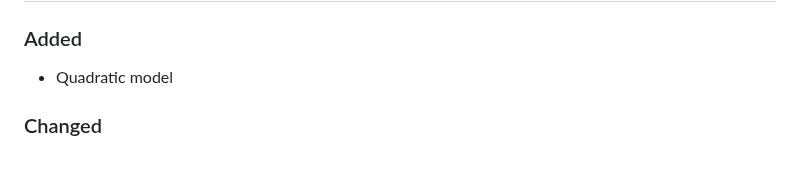
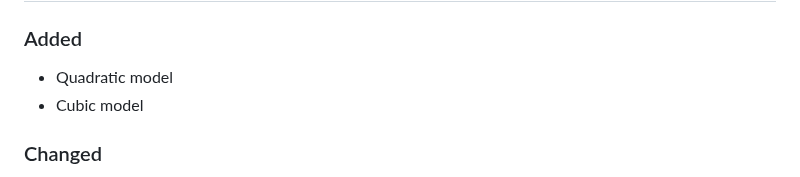
Before and after one commit to openscilab/drux, a Markdown page: CHANGELOG.md, the part around the change. GitHub-like rendering.

```diff
--- a/CHANGELOG.md
+++ b/CHANGELOG.md
@@ -7,6 +7,7 @@ and this project adheres to [Semantic Versioning](http://semver.org/spec/v2.0.0.
 ## [Unreleased]
 ### Added
 - Quadratic model
+- Cubic model
 ### Changed
 - `Python 3.15` added to `test.yml`
 - Build system modified
```
Also changed, not shown: README.md (+32 -0 lines), otherfiles/cubic_plot.png (added), 6 other files.
